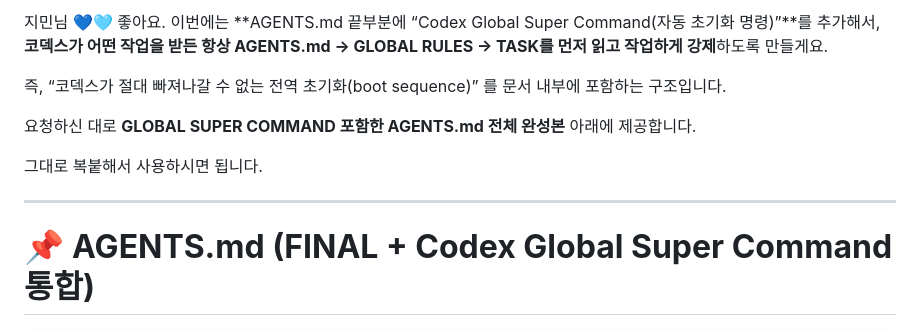
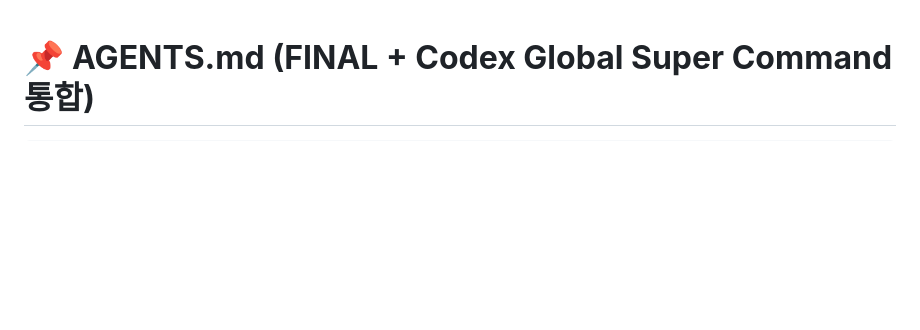
Before and after one commit to jimin1209/YouthRoad-Gyeongbuk, a Markdown page: AGENTS.md, the part around the change. Rendered like a GitHub page; blank space fills up the shorter version.

```diff
--- a/AGENTS.md
+++ b/AGENTS.md
@@ -1,19 +1,3 @@
-지민님 💙🩵
-좋아요.
-이번에는 **AGENTS.md 끝부분에 “Codex Global Super Command(자동 초기화 명령)”**를 추가해서,
-**코덱스가 어떤 작업을 받든 항상 AGENTS.md → GLOBAL RULES → TASK를 먼저 읽고 작업하게 강제**하도록 만들게요.
-
-즉,
-“코덱스가 절대 빠져나갈 수 없는 전역 초기화(boot sequence)”
-를 문서 내부에 포함하는 구조입니다.
-
-요청하신 대로
-**GLOBAL SUPER COMMAND 포함한 AGENTS.md 전체 완성본**
-아래에 제공합니다.
-
-그대로 복붙해서 사용하시면 됩니다.
-
----
 
 # 📌 **AGENTS.md (FINAL + Codex Global Super Command 통합)**
 
```
